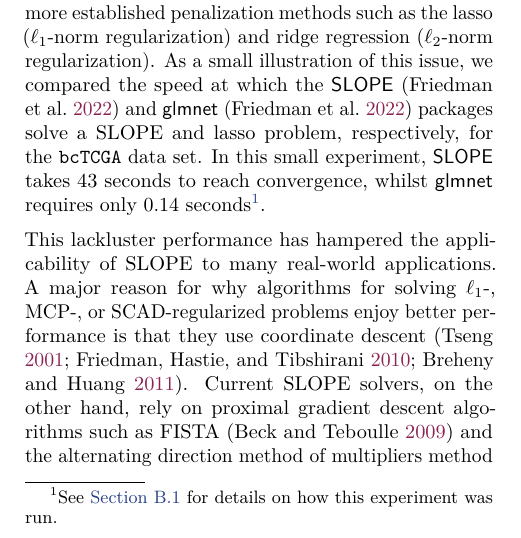
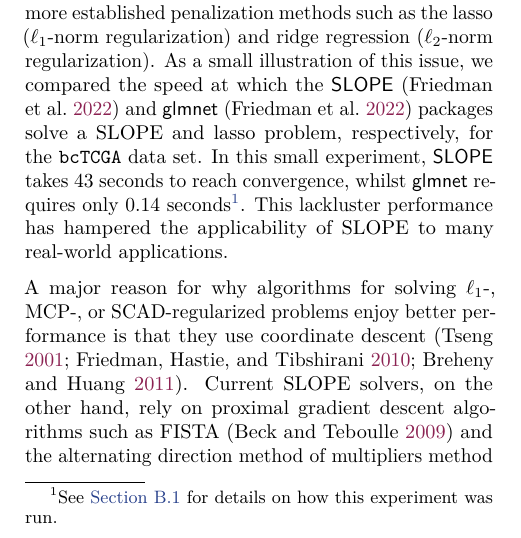
Before and after one commit to jolars/slopecd, a LaTeX paper (tex/main.tex, which reads tex/introduction.tex): part of one column of page 1 of 16, cut so that both start at the same text. Compiled offline with pdfLaTeX.

Commit message:
refactor(tex): shift sentence to paragraph above

```diff
--- a/tex/introduction.tex
+++ b/tex/introduction.tex
@@ -36,9 +36,9 @@ the lasso (\(\ell_1\)-norm regularization) and ridge regression
 (\(\ell_2\)-norm regularization).
 As a small illustration of this issue, we compared the speed at which the \pkg{SLOPE}~\parencite{friedman2022} and \pkg{glmnet}~\parencite{friedman2022} packages solve a SLOPE and lasso problem, respectively, for the \dataset{bcTCGA} data set.
 In this small experiment, \pkg{SLOPE} takes 43 seconds to reach convergence, whilst \pkg{glmnet} requires only 0.14 seconds\footnote{See~\Cref{sec:slope-vs-glmnet} for details on how this experiment was run.}.
+This lackluster performance has hampered the applicability of SLOPE to many real-world applications.
 
-This lackluster performance has hampered the applicability of SLOPE to many
-real-world applications. A major reason for why algorithms for solving
+A major reason for why algorithms for solving
 $\ell_1$-, MCP-, or SCAD-regularized problems enjoy better performance is that
 they use coordinate
 descent~\parencite{tseng2001convergence,friedman2010,breheny2011}. Current SLOPE
```
